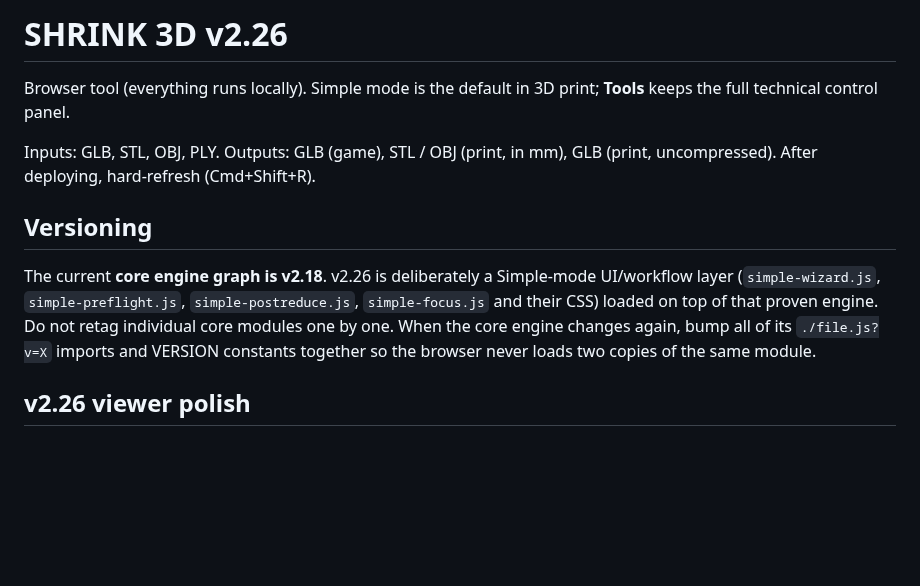
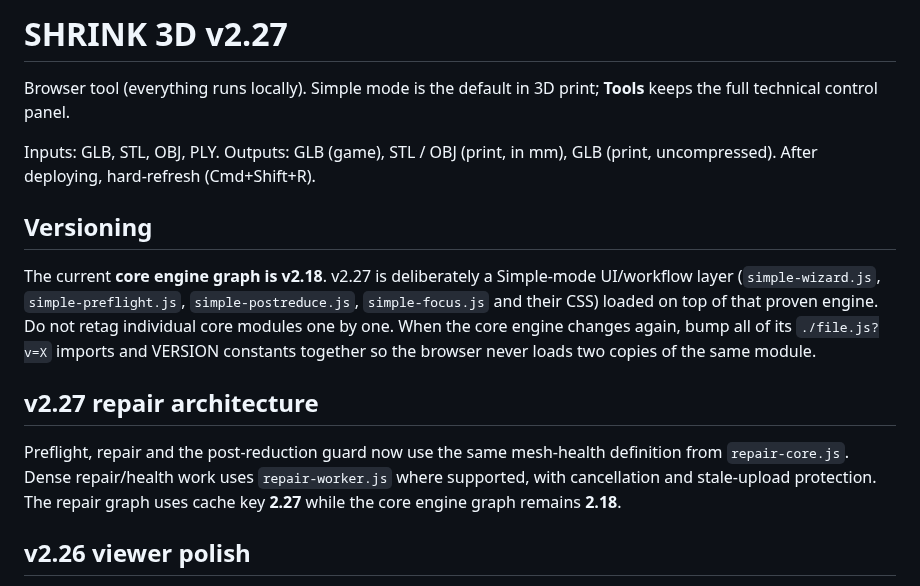
Before and after one commit to gunpowderstudios/shrink, a Markdown page: README.md, the part around the change. GitHub-like rendering; blank space fills up the shorter version.

Commit message:
Update README for SHRINK 3D v2.27

```diff
--- a/README.md
+++ b/README.md
@@ -1,4 +1,4 @@
-# SHRINK 3D v2.26
+# SHRINK 3D v2.27
 
 Browser tool (everything runs locally). Simple mode is the default in 3D print; **Tools** keeps the full technical control panel.
 
@@ -6,8 +6,11 @@ Inputs: GLB, STL, OBJ, PLY. Outputs: GLB (game), STL / OBJ (print, in mm), GLB (
 After deploying, hard-refresh (Cmd+Shift+R).
 
 ## Versioning
-The current **core engine graph is v2.18**. v2.26 is deliberately a Simple-mode UI/workflow layer (`simple-wizard.js`, `simple-preflight.js`, `simple-postreduce.js`, `simple-focus.js` and their CSS) loaded on top of that proven engine.
+The current **core engine graph is v2.18**. v2.27 is deliberately a Simple-mode UI/workflow layer (`simple-wizard.js`, `simple-preflight.js`, `simple-postreduce.js`, `simple-focus.js` and their CSS) loaded on top of that proven engine.
 Do not retag individual core modules one by one. When the core engine changes again, bump all of its `./file.js?v=X` imports and VERSION constants together so the browser never loads two copies of the same module.
+
+## v2.27 repair architecture
+Preflight, repair and the post-reduction guard now use the same mesh-health definition from `repair-core.js`. Dense repair/health work uses `repair-worker.js` where supported, with cancellation and stale-upload protection. The repair graph uses cache key **2.27** while the core engine graph remains **2.18**.
 
 ## v2.26 viewer polish
 In Game mode, the viewer navigation help now sits inside the 3D canvas while the large **Find the smallest that still looks the same** button remains below it, so the two controls cannot overlap.
```
